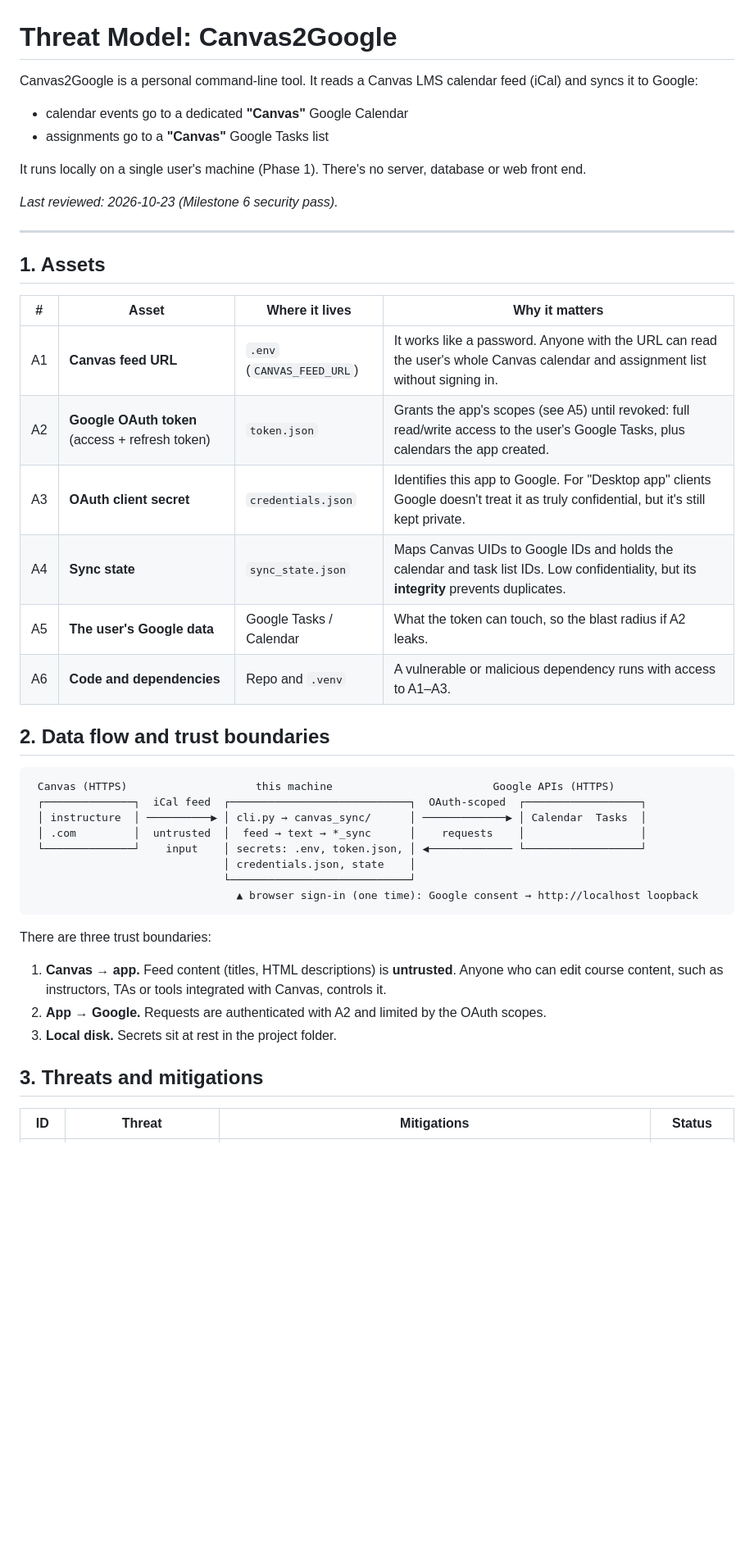
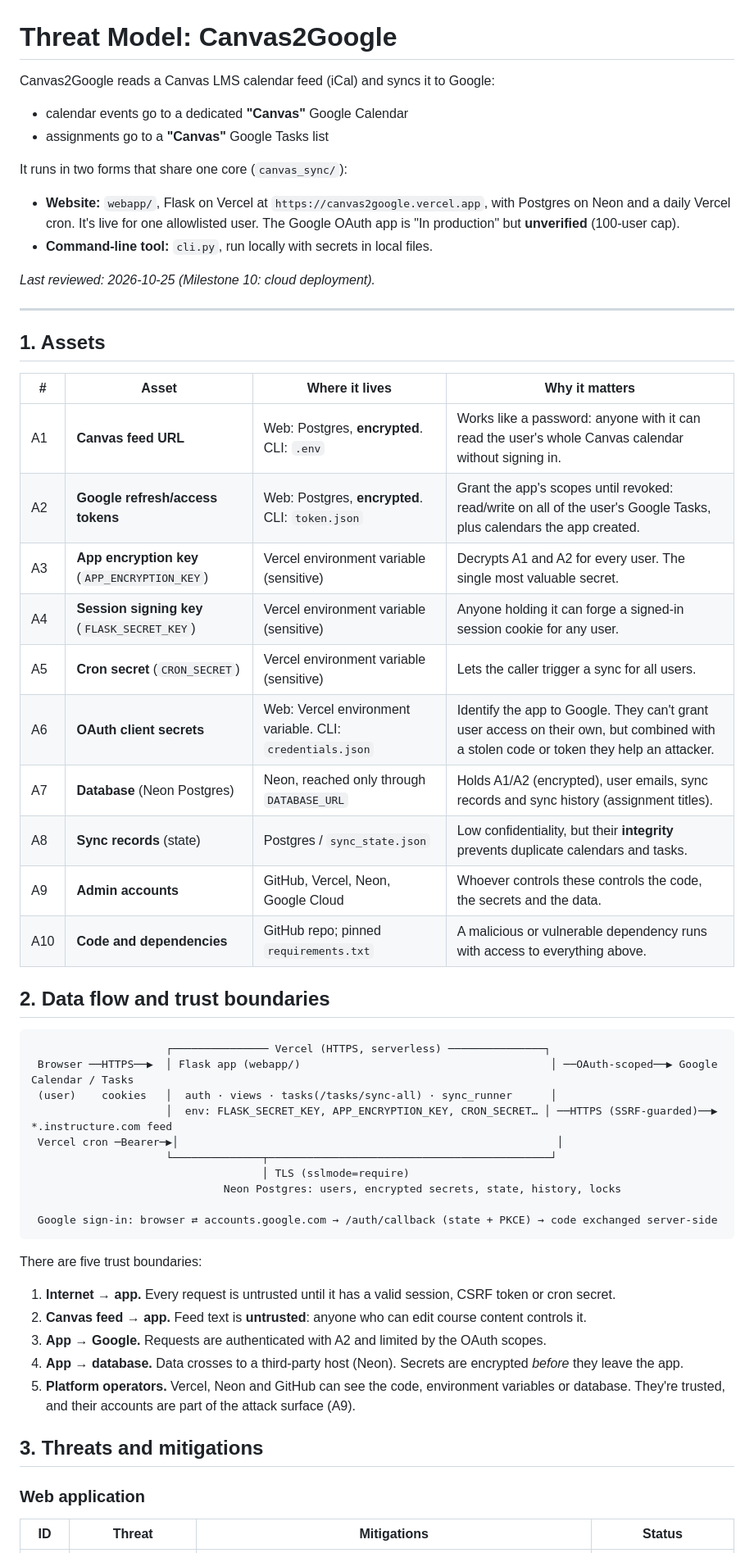
Before and after one commit to channel-noah/canvas2google, a Markdown page: THREAT_MODEL.md, the part around one of its changes. Shown at 82% size. Rendered like a GitHub page; blank space fills up the shorter version.

````diff
--- a/THREAT_MODEL.md
+++ b/THREAT_MODEL.md
@@ -1,13 +1,16 @@
 # Threat Model: Canvas2Google
 
-Canvas2Google is a personal command-line tool. It reads a Canvas LMS calendar feed (iCal) and syncs it to Google:
+Canvas2Google reads a Canvas LMS calendar feed (iCal) and syncs it to Google:
 
 - calendar events go to a dedicated **"Canvas"** Google Calendar
 - assignments go to a **"Canvas"** Google Tasks list
 
-It runs locally on a single user's machine (Phase 1). There's no server, database or web front end.
+It runs in two forms that share one core (`canvas_sync/`):
 
-*Last reviewed: 2026-10-23 (Milestone 6 security pass).*
+- **Website:** `webapp/`, Flask on Vercel at `https://canvas2google.vercel.app`, with Postgres on Neon and a daily Vercel cron. It's live for one allowlisted user. The Google OAuth app is "In production" but **unverified** (100-user cap).
+- **Command-line tool:** `cli.py`, run locally with secrets in local files.
+
+*Last reviewed: 2026-10-25 (Milestone 10: cloud deployment).*
 
 ---
 
@@ -15,33 +18,43 @@ It runs locally on a single user's machine (Phase 1). There's no server, databas
 
 | # | Asset | Where it lives | Why it matters |
 |---|---|---|---|
-| A1 | **Canvas feed URL** | `.env` (`CANVAS_FEED_URL`) | It works like a password. Anyone with the URL can read the user's whole Canvas calendar and assignment list without signing in. |
-| A2 | **Google OAuth token** (access + refresh token) | `token.json` | Grants the app's scopes (see A5) until revoked: full read/write access to the user's Google Tasks, plus calendars the app created. |
-| A3 | **OAuth client secret** | `credentials.json` | Identifies this app to Google. For "Desktop app" clients Google doesn't treat it as truly confidential, but it's still kept private. |
-| A4 | **Sync state** | `sync_state.json` | Maps Canvas UIDs to Google IDs and holds the calendar and task list IDs. Low confidentiality, but its **integrity** prevents duplicates. |
-| A5 | **The user's Google data** | Google Tasks / Calendar | What the token can touch, so the blast radius if A2 leaks. |
-| A6 | **Code and dependencies** | Repo and `.venv` | A vulnerable or malicious dependency runs with access to A1–A3. |
+| A1 | **Canvas feed URL** | Web: Postgres, **encrypted**. CLI: `.env` | Works like a password: anyone with it can read the user's whole Canvas calendar without signing in. |
+| A2 | **Google refresh/access tokens** | Web: Postgres, **encrypted**. CLI: `token.json` | Grant the app's scopes until revoked: read/write on all of the user's Google Tasks, plus calendars the app created. |
+| A3 | **App encryption key** (`APP_ENCRYPTION_KEY`) | Vercel environment variable (sensitive) | Decrypts A1 and A2 for every user. The single most valuable secret. |
+| A4 | **Session signing key** (`FLASK_SECRET_KEY`) | Vercel environment variable (sensitive) | Anyone holding it can forge a signed-in session cookie for any user. |
+| A5 | **Cron secret** (`CRON_SECRET`) | Vercel environment variable (sensitive) | Lets the caller trigger a sync for all users. |
+| A6 | **OAuth client secrets** | Web: Vercel environment variable. CLI: `credentials.json` | Identify the app to Google. They can't grant user access on their own, but combined with a stolen code or token they help an attacker. |
+| A7 | **Database** (Neon Postgres) | Neon, reached only through `DATABASE_URL` | Holds A1/A2 (encrypted), user emails, sync records and sync history (assignment titles). |
+| A8 | **Sync records** (state) | Postgres / `sync_state.json` | Low confidentiality, but their **integrity** prevents duplicate calendars and tasks. |
+| A9 | **Admin accounts** | GitHub, Vercel, Neon, Google Cloud | Whoever controls these controls the code, the secrets and the data. |
+| A10 | **Code and dependencies** | GitHub repo; pinned `requirements.txt` | A malicious or vulnerable dependency runs with access to everything above. |
 
 ## 2. Data flow and trust boundaries
 
 ```
- Canvas (HTTPS)                    this machine                         Google APIs (HTTPS)
- ┌──────────────┐  iCal feed  ┌────────────────────────────┐  OAuth-scoped  ┌──────────────────┐
- │ instructure  │ ──────────▶ │ cli.py → canvas_sync/      │ ─────────────▶ │ Calendar  Tasks  │
- │ .com         │  untrusted  │  feed → text → *_sync      │    requests    │                  │
- └──────────────┘    input    │ secrets: .env, token.json, │ ◀───────────── └──────────────────┘
-                              │ credentials.json, state    │
-                              └────────────────────────────┘
-                                ▲ browser sign-in (one time): Google consent → http://localhost loopback
+                     ┌─────────────── Vercel (HTTPS, serverless) ───────────────┐
+ Browser ──HTTPS──▶  │ Flask app (webapp/)                                       │ ──OAuth-scoped──▶ Google Calendar / Tasks
+ (user)    cookies   │  auth · views · tasks(/tasks/sync-all) · sync_runner      │
+                     │  env: FLASK_SECRET_KEY, APP_ENCRYPTION_KEY, CRON_SECRET… │ ──HTTPS (SSRF-guarded)──▶ *.instructure.com feed
+ Vercel cron ─Bearer─▶│                                                           │
+                     └──────────────┬────────────────────────────────────────────┘
+                                    │ TLS (sslmode=require)
+                              Neon Postgres: users, encrypted secrets, state, history, locks
+
+ Google sign-in: browser ⇄ accounts.google.com → /auth/callback (state + PKCE) → code exchanged server-side
 ```
 
-There are three trust boundaries:
+There are five trust boundaries:
 
-1. **Canvas → app.** Feed content (titles, HTML descriptions) is **untrusted**. Anyone who can edit course content, such as instructors, TAs or tools integrated with Canvas, controls it.
-2. **App → Google.** Requests are authenticated with A2 and limited by the OAuth scopes.
-3. **Local disk.** Secrets sit at rest in the project folder.
+1. **Internet → app.** Every request is untrusted until it has a valid session, CSRF token or cron secret.
+2. **Canvas feed → app.** Feed text is **untrusted**: anyone who can edit course content controls it.
+3. **App → Google.** Requests are authenticated with A2 and limited by the OAuth scopes.
+4. **App → database.** Data crosses to a third-party host (Neon). Secrets are encrypted *before* they leave the app.
+5. **Platform operators.** Vercel, Neon and GitHub can see the code, environment variables or database. They're trusted, and their accounts are part of the attack surface (A9).
 
 ## 3. Threats and mitigations
 
+### Web application
+
 | ID | Threat | Mitigations | Status |
 |---|---|---|---|
````
Also changed, not shown: other parts of THREAT_MODEL.md (+64 -36 lines).
